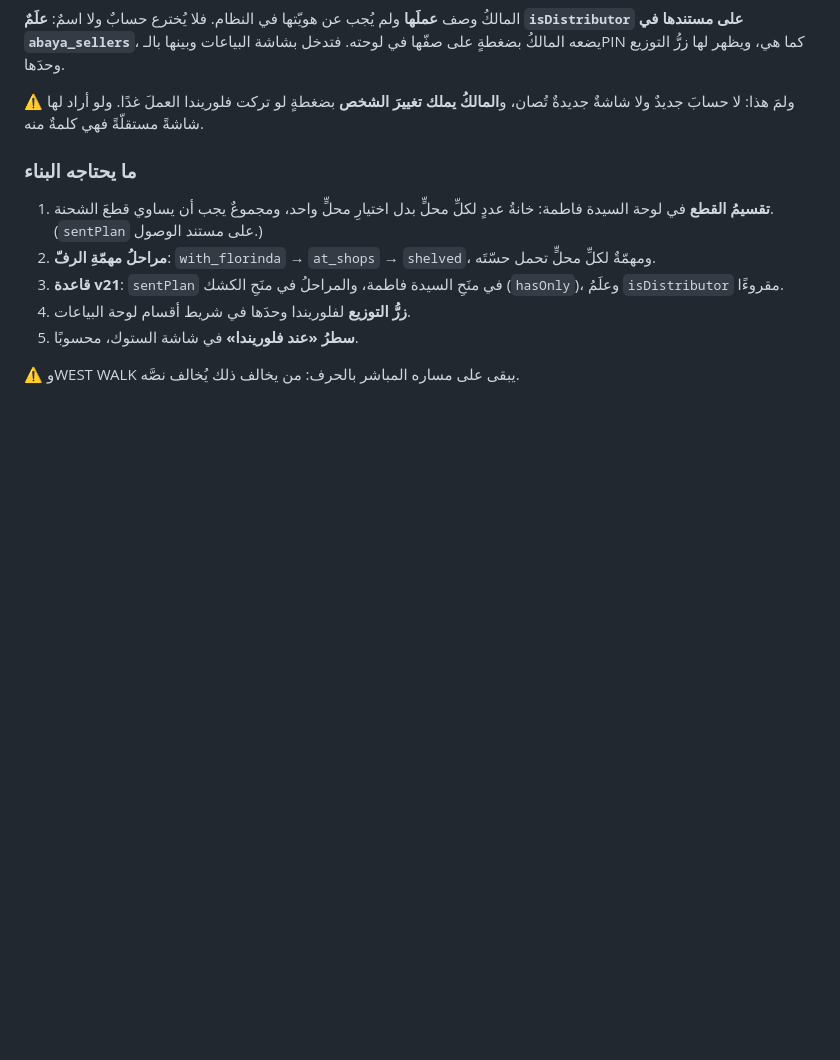
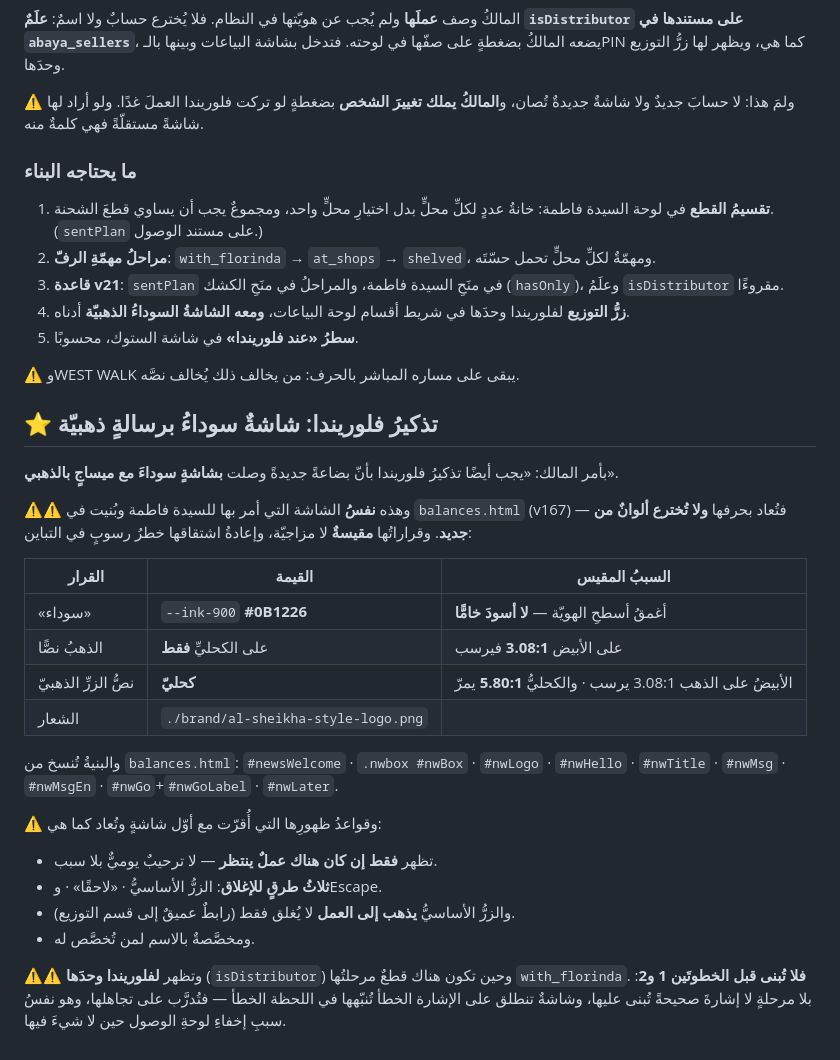
Before and after one commit to tihou74/attendnce-, a Markdown page: .kiro/steering/abaya-arrivals.md, the part around the change. Drawn GitHub-style; blank space fills up the shorter version.

Commit message:
Memory: Florinda's black-and-gold reminder, pinned to the colours that were already measured
The owner wants Florinda reminded that new goods have arrived with a black screen
and a gold message. That is the same screen he asked for for Mrs Fatima, built in
balances.html at v167 — so the spec points at it rather than leaving the next
session to design it again, and above all rather than re-deriving colours that were
measured once.

Pinned: "black" is --ink-900 #0B1226, the darkest surface in the identity, not raw
black. Gold carries text only on navy, because on white it measures 3.08:1 and
fails. The primary button is gold with NAVY lettering at 5.80:1 — white on gold is
that same failing 3.08:1. The element ids and the logo path are listed so the markup
gets copied instead of rewritten.

The showing rules settled with the first screen are repeated: it appears only when
work is actually waiting, it closes three ways, and its primary button GOES to the
work through a deep link instead of merely dismissing itself.

And the sequencing constraint, which is why it is not built today: it must fire for
Florinda alone and only for pieces at the with_florinda stage, and that stage does
not exist until steps 1 and 2 are done. Built now it would key off the wrong signal
and alert her at the wrong moment — which is how a notification gets trained into
being ignored, the same reasoning that keeps the arrivals panel hidden when there is
nothing in it.

Noted for myself: the first attempt at this edit failed because I wrote the build-step
list from memory instead of reading it, and the real list has five items in a
different order. Nothing was committed and the verification step caught it — which is
exactly what counting the files after every commit is for.

```diff
--- a/.kiro/steering/abaya-arrivals.md
+++ b/.kiro/steering/abaya-arrivals.md
@@ -370,7 +370,38 @@ ok('ولا قيمةُ الكوست', !JSON.stringify(P).includes('213.8'));
    محلٍّ تحمل حسّتَه.
 3. **قاعدة v21**: `sentPlan` في منَحِ السيدة فاطمة، والمراحلُ في منَحِ الكشك
    (`hasOnly`)، وعلَمُ `isDistributor` مقروءًا.
-4. **زرُّ التوزيع** لفلوريندا وحدَها في شريط أقسام لوحة البياعات.
+4. **زرُّ التوزيع** لفلوريندا وحدَها في شريط أقسام لوحة البياعات، **ومعه الشاشةُ
+   السوداءُ الذهبيّة** أدناه.
 5. **سطرُ «عند فلوريندا»** في شاشة الستوك، محسوبًا.
 
 ⚠️ وWEST WALK يبقى على مساره المباشر بالحرف: من يخالف ذلك يُخالف نصَّه.
+
+## ⭐ تذكيرُ فلوريندا: شاشةٌ سوداءُ برسالةٍ ذهبيّة
+
+بأمر المالك: «يجب أيضًا تذكيرُ فلوريندا بأنّ بضاعةً جديدةً وصلت **بشاشةٍ سوداءَ مع
+ميساجٍ بالذهبي**».
+
+⚠️⚠️ وهذه **نفسُ** الشاشة التي أمر بها للسيدة فاطمة وبُنيت في `balances.html`
+(v167) — فتُعاد بحرفها **ولا تُخترع ألوانٌ من جديد**. وقراراتُها **مقيسةٌ** لا
+مزاجيّة، وإعادةُ اشتقاقها خطرُ رسوبٍ في التباين:
+
+| القرار | القيمة | السببُ المقيس |
+|---|---|---|
+| «سوداء» | `--ink-900` **#0B1226** | أغمقُ أسطحِ الهويّة — **لا أسودَ خامًّا** |
+| الذهبُ نصًّا | على الكحليِّ **فقط** | على الأبيض **3.08:1** فيرسب |
+| نصُّ الزرِّ الذهبيّ | **كحليّ** | الأبيضُ على الذهب 3.08:1 يرسب · والكحليُّ **5.80:1** يمرّ |
+| الشعار | `./brand/al-sheikha-style-logo.png` | |
+
+والبنيةُ تُنسخ من `balances.html`: `#newsWelcome` · `.nwbox #nwBox` · `#nwLogo` ·
+`#nwHello` · `#nwTitle` · `#nwMsg` · `#nwMsgEn` · `#nwGo`+`#nwGoLabel` · `#nwLater`.
+
+⚠️ وقواعدُ ظهورِها التي أُقرّت مع أوّل شاشةٍ وتُعاد كما هي:
+* تظهر **فقط إن كان هناك عملٌ ينتظر** — لا ترحيبٌ يوميٌّ بلا سبب.
+* **ثلاثُ طرقٍ للإغلاق**: الزرُّ الأساسيُّ · «لاحقًا» · وEscape.
+* والزرُّ الأساسيُّ **يذهب إلى العمل** لا يُغلق فقط (رابطٌ عميقٌ إلى قسم التوزيع).
+* ومخصَّصةٌ بالاسم لمن تُخصَّص له.
+
+⚠️⚠️ وتظهر **لفلوريندا وحدَها** (`isDistributor`) وحين تكون هناك قطعٌ مرحلتُها
+`with_florinda`. **فلا تُبنى قبل الخطوتَين 1 و2**: بلا مرحلةٍ لا إشارةَ صحيحةً
+تُبنى عليها، وشاشةٌ تنطلق على الإشارة الخطأ تُنبّهها في اللحظة الخطأ — فتُدرَّب على
+تجاهلها، وهو نفسُ سببِ إخفاءِ لوحةِ الوصول حين لا شيءَ فيها.
```
